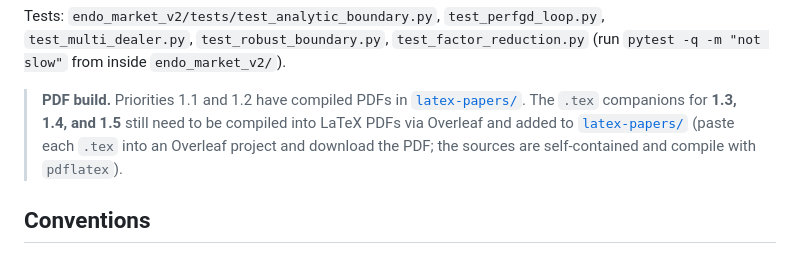
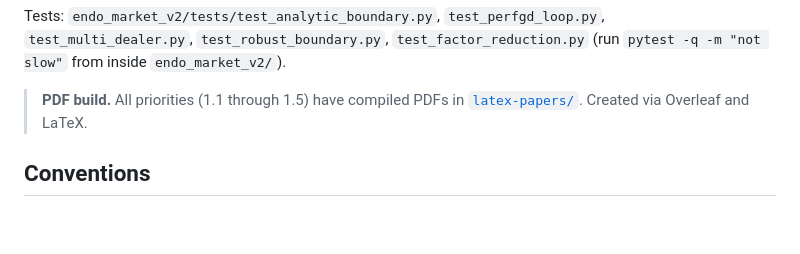
Before and after one commit to vignesh-nagarajan-vn/REFLEX, a Markdown page: new-methodology/math-theory/README.md, the part around the change. GitHub-like rendering; blank space fills up the shorter version.

Commit message:
Revise PDF build section in README
Updated README to reflect completion of PDF builds for all priorities.

```diff
--- a/new-methodology/math-theory/README.md
+++ b/new-methodology/math-theory/README.md
@@ -33,11 +33,8 @@ Tests: `endo_market_v2/tests/test_analytic_boundary.py`, `test_perfgd_loop.py`,
 `test_multi_dealer.py`, `test_robust_boundary.py`, `test_factor_reduction.py` (run
 `pytest -q -m "not slow"` from inside `endo_market_v2/`).
 
-> **PDF build.** Priorities 1.1 and 1.2 have compiled PDFs in
-> [`latex-papers/`](latex-papers/). The `.tex` companions for **1.3, 1.4, and 1.5**
-> still need to be compiled into LaTeX PDFs via Overleaf and added to
-> [`latex-papers/`](latex-papers/) (paste each `.tex` into an Overleaf project and
-> download the PDF; the sources are self-contained and compile with `pdflatex`).
+> **PDF build.** All priorities (1.1 through 1.5) have compiled PDFs in
+> [`latex-papers/`](latex-papers/). Created via Overleaf and LaTeX.
 
 ## Conventions
 
```
